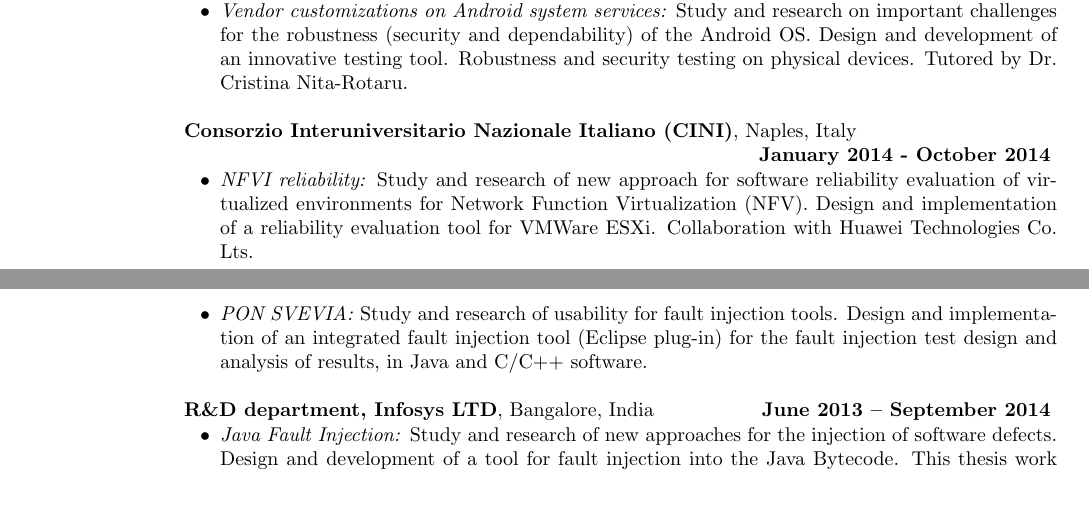
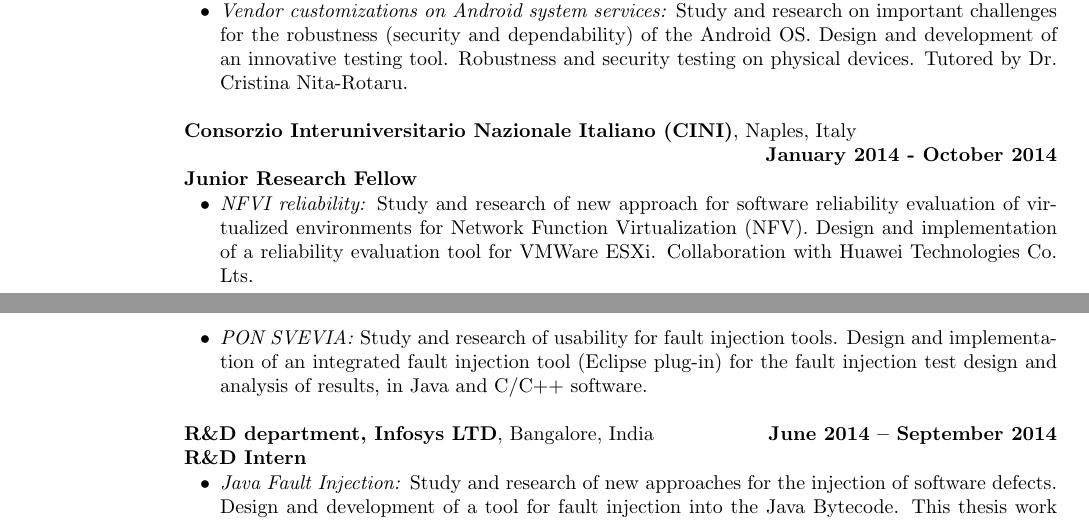
Before and after one commit to akiannillo/_OLD_akiannillo.github.io, a LaTeX CV (cv/resume.tex): two parts of pages 1 and 2 of 2, joined at a grey line, cut so that both start at the same text, the shorter picture padded with empty space. Compiled offline with pdfLaTeX.

Commit message:
correct CV

```diff
--- a/cv/resume.tex
+++ b/cv/resume.tex
@@ -91,7 +91,8 @@ Software engineering, software dependability and security, fault injection testi
 \end{list2}
 
 \textbf{Consorzio Interuniversitario Nazionale Italiano (CINI)}, Naples, Italy\\
-\null\hfill\textbf{January 2014 - October 2014}
+\null\hfill\textbf{January 2014 - October 2014}\\
+\textbf{Junior Research Fellow}\hfill
 \vspace{-3mm}\\\vspace{-1mm}
 \begin{list2}
 	\item \filbreak\textit{NFVI reliability:} Study and research of new approach for software reliability evaluation of virtualized environments for Network Function Virtualization (NFV). Design and implementation of a reliability evaluation tool for VMWare ESXi. Collaboration with Huawei Technologies Co. Lts.
@@ -101,7 +102,8 @@ Software engineering, software dependability and security, fault injection testi
 
 \filbreak
 \textbf{R\&D department, Infosys LTD}, Bangalore, India\hfill
-\textbf{June 2013 -- September 2014}
+\textbf{June 2014 -- September 2014}\\
+\textbf{R\&D Intern}\hfill
 \vspace{-3mm}\\\vspace{-1mm}
 \begin{list2}
     \item \filbreak\textit{Java Fault Injection:} Study and research of new approaches for the injection of software defects. Design and development of a tool for fault injection into the Java Bytecode. This thesis work has been conducted in India during the preparation of my MSc. degree thesis. Tutored by Dr. Santonu Sarkar.
```
Also changed, not shown: cv/CV-AntonioKenIannillo.pdf.
